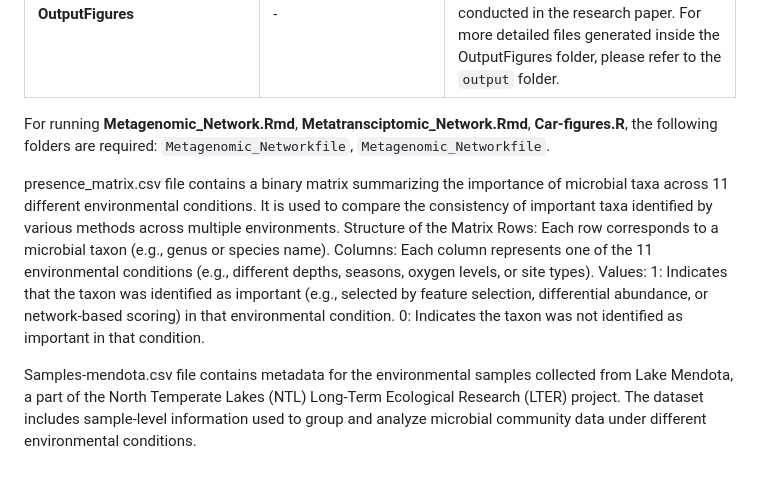
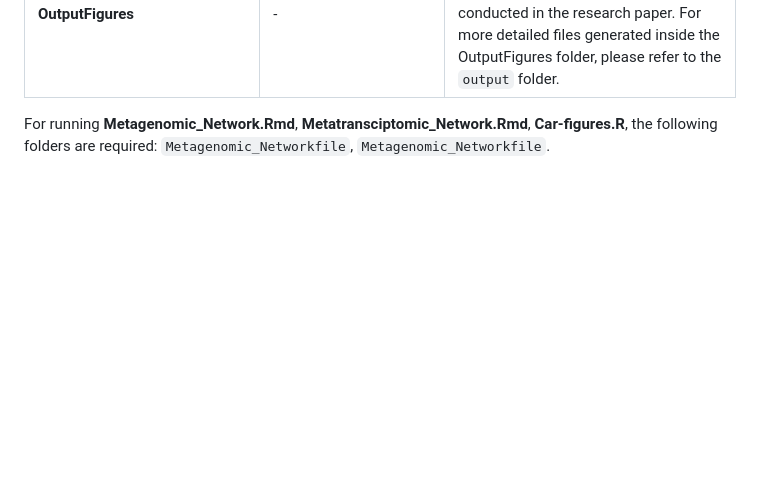
Before and after one commit to solislemuslab/lake-microbiome-data-analysis, a Markdown page: code/readme.md, the part around the change. Rendered like a GitHub page; blank space fills up the shorter version.

```diff
--- a/code/readme.md
+++ b/code/readme.md
@@ -79,16 +79,3 @@ For running these code, automatically create the following folder as input of al
 
 
 For running **Metagenomic_Network.Rmd**, **Metatransciptomic_Network.Rmd**, **Car-figures.R**, the following folders are required: `Metagenomic_Networkfile`, `Metagenomic_Networkfile`.
-
-
-
-presence_matrix.csv file contains a binary matrix summarizing the importance of microbial taxa across 11 different environmental conditions. It is used to compare the consistency of important taxa identified by various methods across multiple environments.
-Structure of the Matrix
-Rows: Each row corresponds to a microbial taxon (e.g., genus or species name).
-Columns: Each column represents one of the 11 environmental conditions (e.g., different depths, seasons, oxygen levels, or site types).
-Values:
-1: Indicates that the taxon was identified as important (e.g., selected by feature selection, differential abundance, or network-based scoring) in that environmental condition.
-0: Indicates the taxon was not identified as important in that condition.
-
-
-Samples-mendota.csv file contains metadata for the environmental samples collected from Lake Mendota, a part of the North Temperate Lakes (NTL) Long-Term Ecological Research (LTER) project. The dataset includes sample-level information used to group and analyze microbial community data under different environmental conditions.
```
